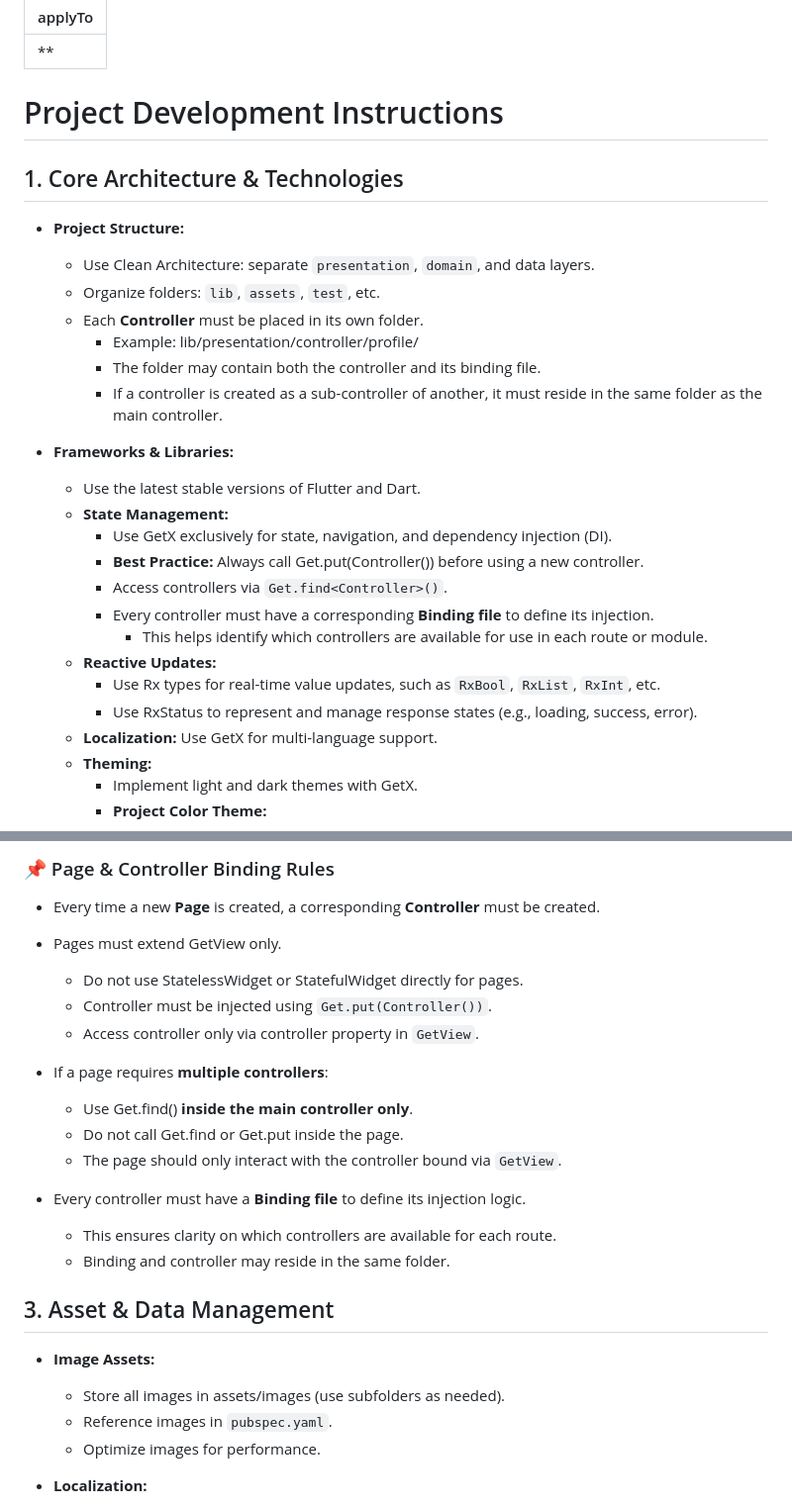
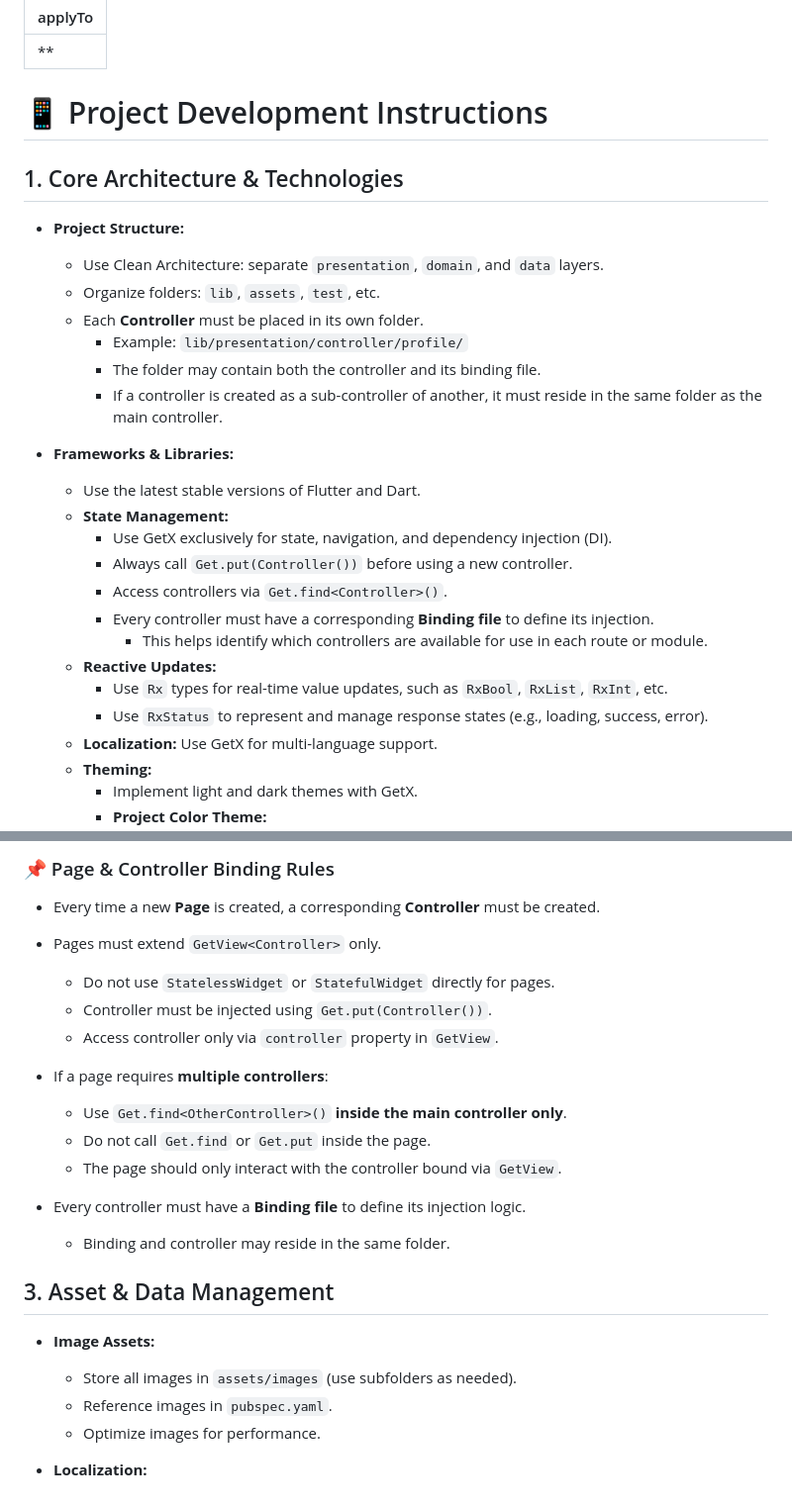
Before and after one commit to tonnamrb/structure-project-flutter, a Markdown page: .github/instructions/default.instructions.md, 2 parts joined by grey strips. Shown at 99% size. Rendered like a GitHub page.

```diff
--- a/.github/instructions/default.instructions.md
+++ b/.github/instructions/default.instructions.md
@@ -2,15 +2,15 @@
 applyTo: '**'
 ---
 
-# Project Development Instructions
+# 📱 Project Development Instructions
 
 ## 1. Core Architecture & Technologies
 
 - **Project Structure:**
-  - Use Clean Architecture: separate `presentation`, `domain`, and data layers.
+  - Use Clean Architecture: separate `presentation`, `domain`, and `data` layers.
   - Organize folders: `lib`, `assets`, `test`, etc.
   - Each **Controller** must be placed in its own folder.
-    - Example: lib/presentation/controller/profile/
+    - Example: `lib/presentation/controller/profile/`
     - The folder may contain both the controller and its binding file.
     - If a controller is created as a sub-controller of another, it must reside in the same folder as the main controller.
 
@@ -18,13 +18,13 @@ applyTo: '**'
   - Use the latest stable versions of Flutter and Dart.
   - **State Management:**
     - Use GetX exclusively for state, navigation, and dependency injection (DI).
-    - **Best Practice:** Always call Get.put(Controller()) before using a new controller.
+    - Always call `Get.put(Controller())` before using a new controller.
     - Access controllers via `Get.find<Controller>()`.
     - Every controller must have a corresponding **Binding file** to define its injection.
       - This helps identify which controllers are available for use in each route or module.
   - **Reactive Updates:**
-    - Use Rx types for real-time value updates, such as `RxBool`, `RxList`, `RxInt`, etc.
-    - Use RxStatus to represent and manage response states (e.g., loading, success, error).
+    - Use `Rx` types for real-time value updates, such as `RxBool`, `RxList`, `RxInt`, etc.
+    - Use `RxStatus` to represent and manage response states (e.g., loading, success, error).
   - **Localization:** Use GetX for multi-language support.
   - **Theming:**
     - Implement light and dark themes with GetX.
@@ -86,24 +86,23 @@ applyTo: '**'
 ### 📌 Page & Controller Binding Rules
 
 - Every time a new **Page** is created, a corresponding **Controller** must be created.
-- Pages must extend GetView<Controller> only.
-  - Do not use StatelessWidget or StatefulWidget directly for pages.
+- Pages must extend `GetView<Controller>` only.
+  - Do not use `StatelessWidget` or `StatefulWidget` directly for pages.
   - Controller must be injected using `Get.put(Controller())`.
-  - Access controller only via controller property in `GetView`.
+  - Access controller only via `controller` property in `GetView`.
 
 - If a page requires **multiple controllers**:
-  - Use Get.find<OtherController>() **inside the main controller only**.
-  - Do not call Get.find or Get.put inside the page.
+  - Use `Get.find<OtherController>()` **inside the main controller only**.
+  - Do not call `Get.find` or `Get.put` inside the page.
   - The page should only interact with the controller bound via `GetView`.
 
 - Every controller must have a **Binding file** to define its injection logic.
-  - This ensures clarity on which controllers are available for each route.
   - Binding and controller may reside in the same folder.
 
 ## 3. Asset & Data Management
 
 - **Image Assets:**
-  - Store all images in assets/images (use subfolders as needed).
+  - Store all images in `assets/images` (use subfolders as needed).
   - Reference images in `pubspec.yaml`.
   - Optimize images for performance.
 
```
Also changed, not shown: other parts of .github/instructions/default.instructions.md (+29 -23 lines).
